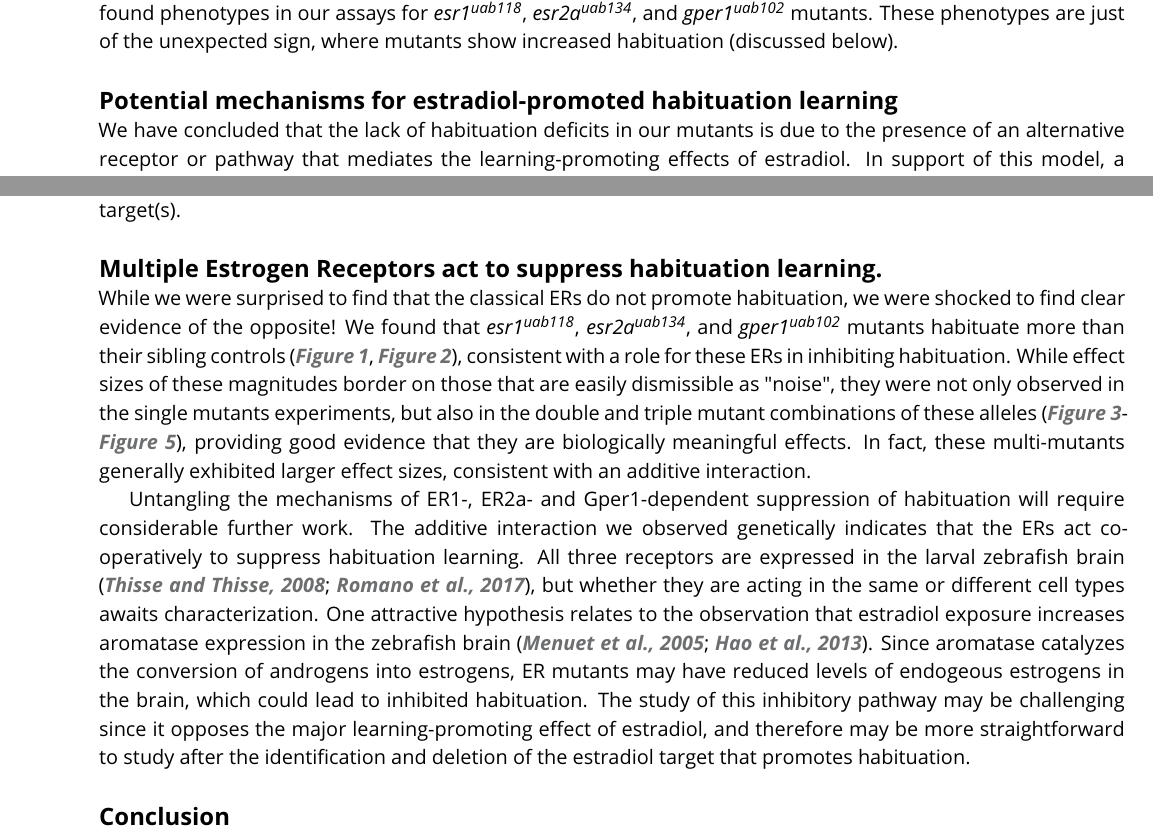
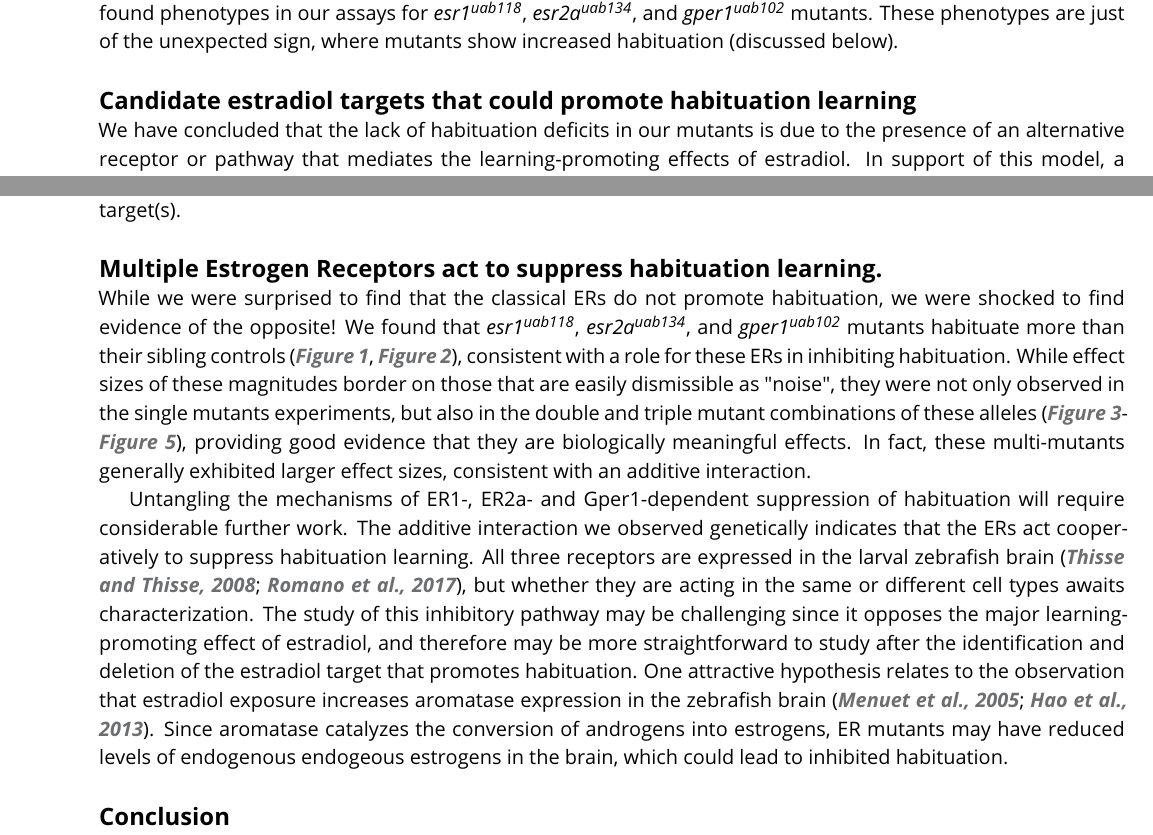
Before and after one commit to owenrandlett/2025_HabEstrogen, a LaTeX document (manuscript/2025_HabEstrogen.tex): two parts of pages 9 and 10 of 15, joined at a grey line, cut so that both start at the same text. Compiled offline with pdfLaTeX.

Commit message:
small edits to text

```diff
--- a/manuscript/2025_HabEstrogen.tex
+++ b/manuscript/2025_HabEstrogen.tex
@@ -352,7 +352,7 @@ While it seems unlikely that sufficient maternal mRNA/protein for Gper1 could pe
 The \emph{esr2a\textsuperscript{uab134}} mutants have no previously published phenotype, and so we do not have an independent positive control for the nature of this allele. However, the best evidence we have against the "residual activity" hypothesis is that we actually found phenotypes in our assays for \emph{esr1\textsuperscript{uab118}}, \emph{esr2a\textsuperscript{uab134}},  and \emph{gper1\textsuperscript{uab102}} mutants.
 These phenotypes are just of the unexpected sign, where mutants show increased habituation (discussed below).
 
-\subsection{Potential mechanisms for estradiol-promoted habituation learning}
+\subsection{Candidate estradiol targets that could promote habituation learning}
 
 We have concluded that the lack of habituation deficits in our mutants is due to the presence of an alternative receptor or pathway that mediates the learning-promoting effects of estradiol.
 In support of this model, a very recent study of estradiol-induced thrombosis came to the same conclusion, namely that an unidentified target mediates this process in larval zebrafish \citep{Yu2024-hr}.
@@ -367,7 +367,7 @@ The robust nature of our "non-canonical" but clearly estradiol-dependent phenoty
 
 \subsection{Multiple Estrogen Receptors act to suppress habituation learning.}
 
-While we were surprised to find that the classical ERs do not promote habituation, we were shocked to find clear evidence of the opposite!
+While we were surprised to find that the classical ERs do not promote habituation, we were shocked to find evidence of the opposite!
 We found that \emph{esr1\textsuperscript{uab118}}, \emph{esr2a\textsuperscript{uab134}},  and \emph{gper1\textsuperscript{uab102}} mutants habituate more than their sibling controls (\autoref{fig:1}, \autoref{fig:2}), consistent with a role for these ERs in inhibiting habituation.
 While effect sizes of these magnitudes border on those that are easily dismissible as "noise", they were not only observed in the single mutants experiments, but also in the double and triple mutant combinations of these alleles (\autoref{fig:3}-\autoref{fig:5}), providing good evidence that they are biologically meaningful effects.
 In fact, these multi-mutants generally exhibited larger effect sizes, consistent with an additive interaction.
@@ -375,9 +375,9 @@ In fact, these multi-mutants generally exhibited larger effect sizes, consistent
 Untangling the mechanisms of ER1-, ER2a- and Gper1-dependent suppression of habituation will require considerable further work.
 The additive interaction we observed genetically indicates that the ERs act cooperatively to suppress habituation learning.
 All three receptors are expressed in the larval zebrafish brain \citep{Thisse2008-vr,Romano2017-ep}, but whether they are acting in the same or different cell types awaits characterization.
+The study of this inhibitory pathway may be challenging since it opposes the major learning-promoting effect of estradiol, and therefore may be more straightforward to study after the identification and deletion of the estradiol target that promotes habituation.
 One attractive hypothesis relates to the observation that estradiol exposure increases aromatase expression in the zebrafish brain \citep{Menuet2005-hn, Hao2013-ik}.
-Since aromatase catalyzes the conversion of androgens into estrogens, ER mutants may have reduced levels of endogeous estrogens in the brain, which could lead to inhibited habituation.
-The study of this inhibitory pathway may be challenging since it opposes the major learning-promoting effect of estradiol, and therefore may be more straightforward to study after the identification and deletion of the estradiol target that promotes habituation.
+Since aromatase catalyzes the conversion of androgens into estrogens, ER mutants may have reduced levels of endogenous endogeous estrogens in the brain, which could lead to inhibited habituation.
 
 \subsection{Conclusion}
 
```
Also changed, not shown: manuscript/2025_HabEstrogen.tex (4 more changed lines), 1 other file.
